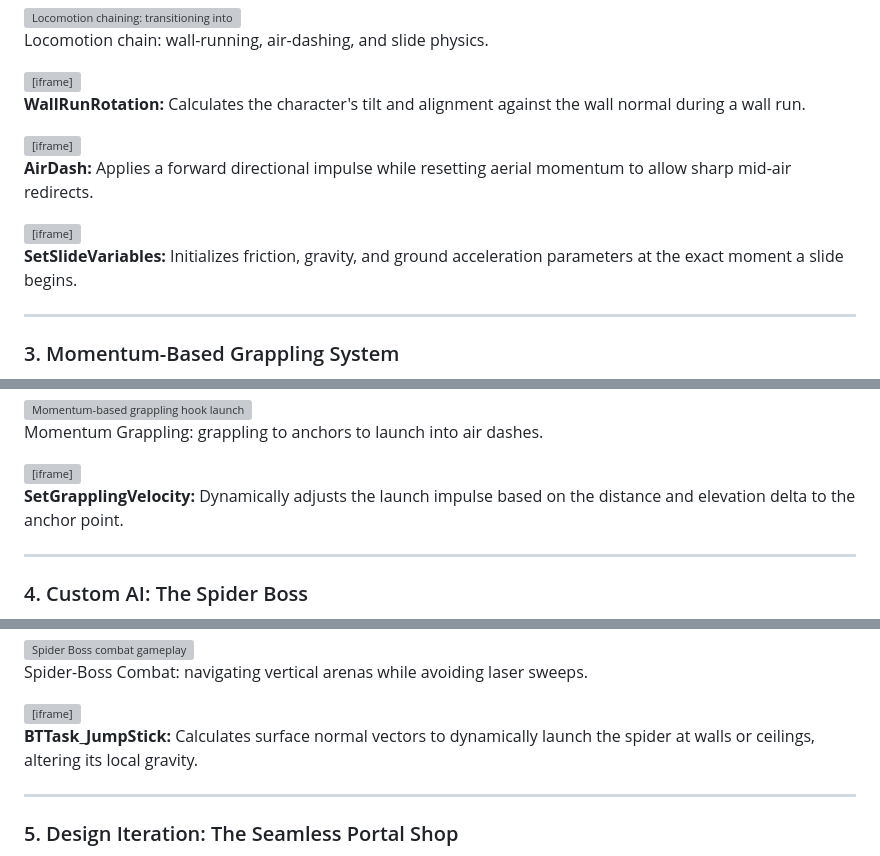
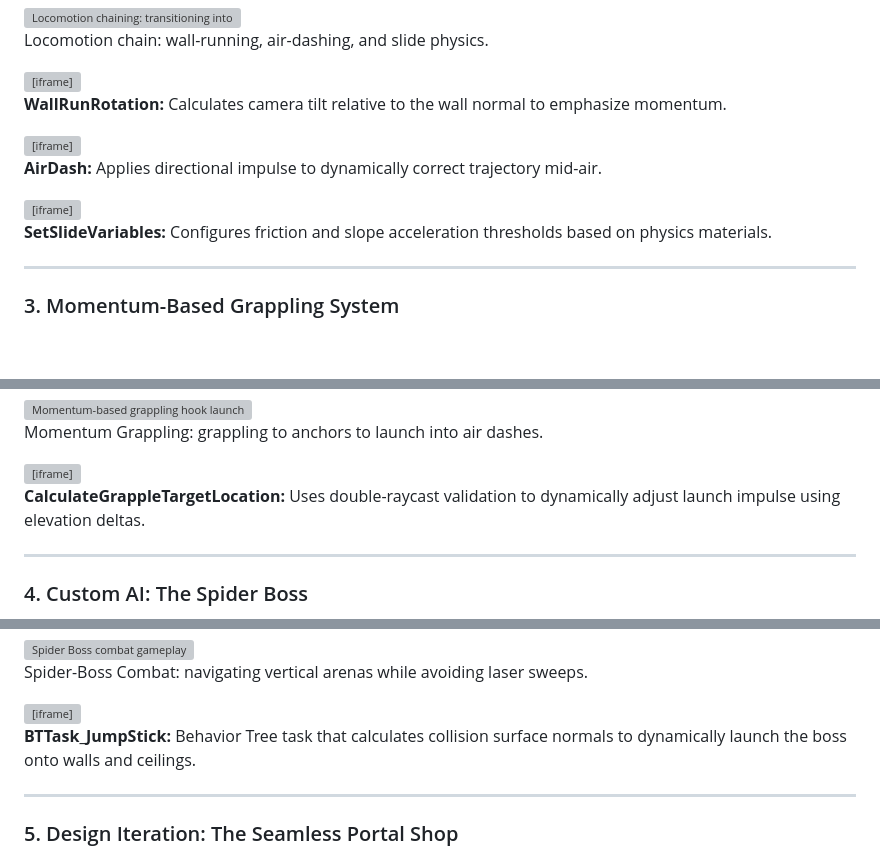
Before and after one commit to Zum0DePapaya/portfolio-cms, a Markdown page: src/projects/five-more-minutes.md, 3 parts joined by grey strips. Drawn GitHub-style; blank space fills up the shorter version; grey boxes are pictures that could not be loaded.

Commit message:
Add blueprint descriptions and swap in Spider Boss and Portal IDs

```diff
--- a/src/projects/five-more-minutes.md
+++ b/src/projects/five-more-minutes.md
@@ -38,15 +38,15 @@ For our 9-month development cycle, my primary goal as Lead Systems & Gameplay Pr
 <div class="videos_two">
   <div class="content-placeholder" style="background: transparent; border: none;">
     <iframe src="https://blueprintue.com/render/51yk4yfz/" width="100%" height="300" scrolling="no" allowfullscreen></iframe>
-    <p class="video-text" style="font-size: 0.85rem; margin-top: 0.5rem;"><strong>WallRunRotation:</strong> Calculates the character's tilt and alignment against the wall normal during a wall run.</p>
+    <p class="video-text" style="font-size: 0.85rem; margin-top: 0.5rem;"><strong>WallRunRotation:</strong> Calculates camera tilt relative to the wall normal to emphasize momentum.</p>
   </div>
   <div class="content-placeholder" style="background: transparent; border: none;">
     <iframe src="https://blueprintue.com/render/o3jtcnzx/" width="100%" height="300" scrolling="no" allowfullscreen></iframe>
-    <p class="video-text" style="font-size: 0.85rem; margin-top: 0.5rem;"><strong>AirDash:</strong> Applies a forward directional impulse while resetting aerial momentum to allow sharp mid-air redirects.</p>
+    <p class="video-text" style="font-size: 0.85rem; margin-top: 0.5rem;"><strong>AirDash:</strong> Applies directional impulse to dynamically correct trajectory mid-air.</p>
   </div>
 </div>
 <iframe src="https://blueprintue.com/render/wq9_b7ms/" width="100%" height="400" scrolling="no" allowfullscreen></iframe>
-<p class="video-text" style="font-size: 0.85rem; margin-top: 0.5rem;"><strong>SetSlideVariables:</strong> Initializes friction, gravity, and ground acceleration parameters at the exact moment a slide begins.</p>
+<p class="video-text" style="font-size: 0.85rem; margin-top: 0.5rem;"><strong>SetSlideVariables:</strong> Configures friction and slope acceleration thresholds based on physics materials.</p>
 
 ---
 
@@ -67,7 +67,7 @@ For our 9-month development cycle, my primary goal as Lead Systems & Gameplay Pr
 <p class="video-text">Momentum Grappling: grappling to anchors to launch into air dashes.</p>
 
 <iframe src="https://blueprintue.com/render/6b5-_zht/" width="100%" height="400" scrolling="no" allowfullscreen></iframe>
-<p class="video-text" style="font-size: 0.85rem; margin-top: 0.5rem;"><strong>SetGrapplingVelocity:</strong> Dynamically adjusts the launch impulse based on the distance and elevation delta to the anchor point.</p>
+<p class="video-text" style="font-size: 0.85rem; margin-top: 0.5rem;"><strong>CalculateGrappleTargetLocation:</strong> Uses double-raycast validation to dynamically adjust launch impulse using elevation deltas.</p>
 
 ---
 
@@ -88,7 +88,7 @@ For our 9-month development cycle, my primary goal as Lead Systems & Gameplay Pr
 <p class="video-text">Spider-Boss Combat: navigating vertical arenas while avoiding laser sweeps.</p>
 
 <iframe src="https://blueprintue.com/render/5im3ap-h/" width="100%" height="400" scrolling="no" allowfullscreen></iframe>
-<p class="video-text" style="font-size: 0.85rem; margin-top: 0.5rem;"><strong>BTTask_JumpStick:</strong> Calculates surface normal vectors to dynamically launch the spider at walls or ceilings, altering its local gravity.</p>
+<p class="video-text" style="font-size: 0.85rem; margin-top: 0.5rem;"><strong>BTTask_JumpStick:</strong> Behavior Tree task that calculates collision surface normals to dynamically launch the boss onto walls and ceilings.</p>
 
 ---
 
```
Also changed, not shown: other parts of src/projects/five-more-minutes.md (+1 -1 lines).
